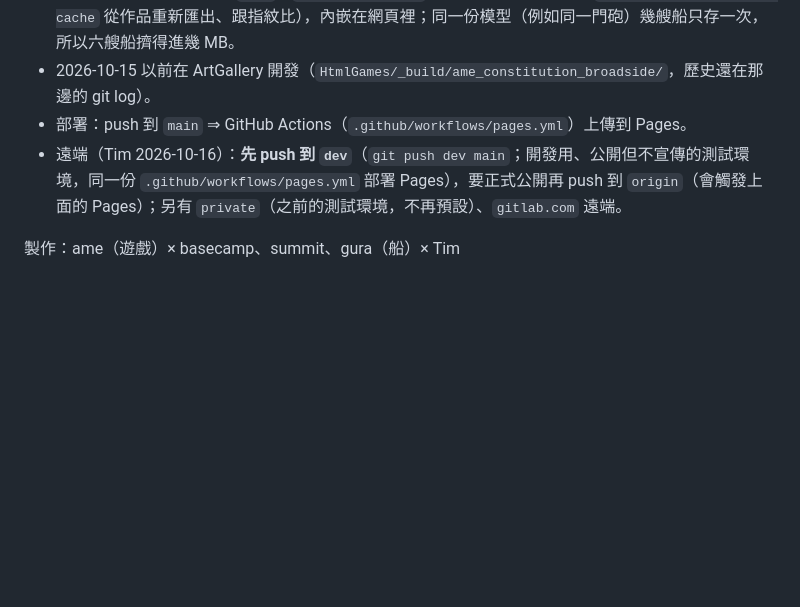
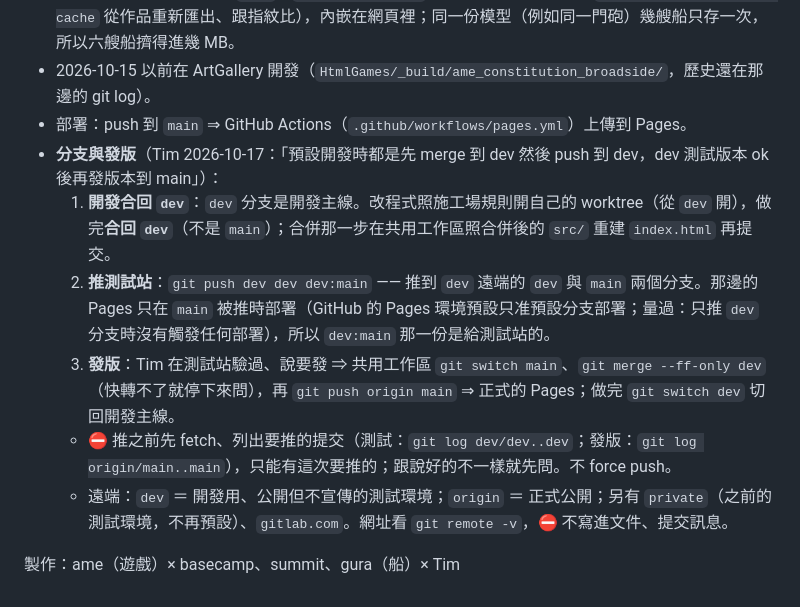
Before and after one commit to Persona9999/Blockside, a Markdown page: README.md, the part around the change. Drawn GitHub-style; blank space fills up the shorter version.

Commit message:
docs(readme): 分支與發版 —— 開發合回 dev、推 dev 遠端的 dev 與 main（測試站）、測過再快轉 main 推 origin
Tim 2026-10-17：「專案可以額外加上 dev 分支 之後可以先 merge 到 dev 分支 預設開發時都是先 merge 到 dev 然後 push 到 dev（遠端），dev 測試版本 ok 後再發版本到 main（origin）」「上面這段流程幫我加到文件」。

- 開發主線改成 dev 分支：worktree 從 dev 開、合回 dev，合併時照合併後的 src 重建 index.html。
- 測試站：git push dev dev dev:main。dev 遠端的 Pages 只在 main 被推時部署（GitHub Pages 環境預設只准預設分支）；
  量過：dev 分支剛推上去的那一次（6ac8d2d）Actions 沒有任何一筆部署，最近的部署全是 main。所以 dev:main 那一份是給測試站的，不必改 Pages 設定。
- 發版：Tim 驗過 ⇒ main 快轉到 dev（快轉不了就停下來問）⇒ git push origin main。
- 推之前列出要推的提交、只能有這次的；不 force push。網址照舊不寫進文件。

Co-Authored-By: Zeta@ame(Claude / claude-opus-5-5) <tim19941125@gmail.com>

```diff
--- a/README.md
+++ b/README.md
@@ -62,6 +62,11 @@ last_updated: 2026-10-15
 - 船是雕刻區的作品匯出的 `.vxk`（`VoxelKit/_cache/`，不入版控；換機器 ⇒ `python -I src/admin.py cache` 從作品重新匯出、跟指紋比），內嵌在網頁裡；同一份模型（例如同一門砲）幾艘船只存一次，所以六艘船擠得進幾 MB。
 - 2026-10-15 以前在 ArtGallery 開發（`HtmlGames/_build/ame_constitution_broadside/`，歷史還在那邊的 git log）。
 - 部署：push 到 `main` ⇒ GitHub Actions（`.github/workflows/pages.yml`）上傳到 Pages。
-- 遠端（Tim 2026-10-16）：**先 push 到 `dev`**（`git push dev main`；開發用、公開但不宣傳的測試環境，同一份 `.github/workflows/pages.yml` 部署 Pages），要正式公開再 push 到 `origin`（會觸發上面的 Pages）；另有 `private`（之前的測試環境，不再預設）、`gitlab.com` 遠端。
+- **分支與發版**（Tim 2026-10-17：「預設開發時都是先 merge 到 dev 然後 push 到 dev，dev 測試版本 ok 後再發版本到 main」）：
+  1. **開發合回 `dev`**：`dev` 分支是開發主線。改程式照施工場規則開自己的 worktree（從 `dev` 開），做完**合回 `dev`**（不是 `main`）；合併那一步在共用工作區照合併後的 `src/` 重建 `index.html` 再提交。
+  2. **推測試站**：`git push dev dev dev:main` —— 推到 `dev` 遠端的 `dev` 與 `main` 兩個分支。那邊的 Pages 只在 `main` 被推時部署（GitHub 的 Pages 環境預設只准預設分支部署；量過：只推 `dev` 分支時沒有觸發任何部署），所以 `dev:main` 那一份是給測試站的。
+  3. **發版**：Tim 在測試站驗過、說要發 ⇒ 共用工作區 `git switch main`、`git merge --ff-only dev`（快轉不了就停下來問），再 `git push origin main` ⇒ 正式的 Pages；做完 `git switch dev` 切回開發主線。
+  - ⛔ 推之前先 fetch、列出要推的提交（測試：`git log dev/dev..dev`；發版：`git log origin/main..main`），只能有這次要推的；跟說好的不一樣就先問。不 force push。
+  - 遠端：`dev` ＝ 開發用、公開但不宣傳的測試環境；`origin` ＝ 正式公開；另有 `private`（之前的測試環境，不再預設）、`gitlab.com`。網址看 `git remote -v`，⛔ 不寫進文件、提交訊息。
 
 製作：ame（遊戲）× basecamp、summit、gura（船）× Tim
```
